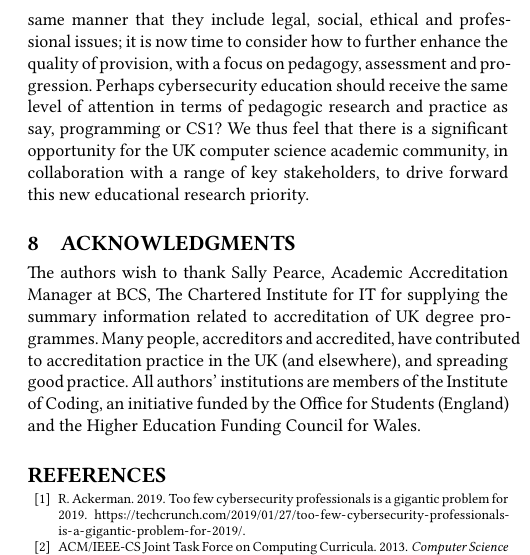
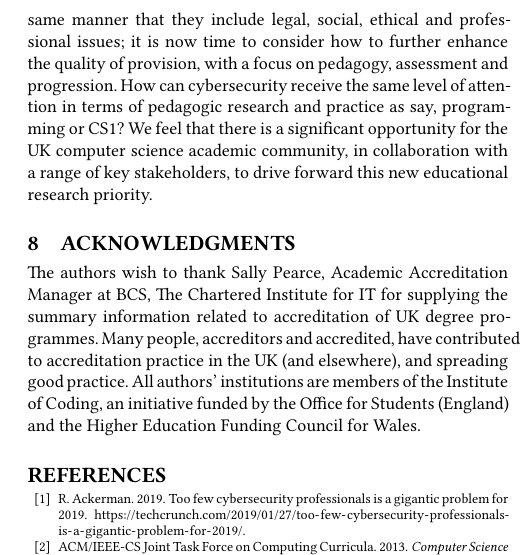
Before and after one commit to tomcrick/CEP2020, a LaTeX paper (cyber.tex): part of one column of page 4 of 4, cut so that both start at the same text. Compiled offline with XeLaTeX.

Commit message:
Minor fix to cyber conclusions

```diff
--- a/cyber.tex
+++ b/cyber.tex
@@ -433,9 +433,9 @@ Most institutions in the UK now include aspects of cybersecurity
 in their general undergraduate computer science provision in the same manner that
 they include legal, social, ethical and professional issues; it is now time to
 consider how to further enhance the quality of provision, with a focus
-on pedagogy, assessment and progression. Perhaps cybersecurity education should
+on pedagogy, assessment and progression. How can cybersecurity
 receive the same level of attention in terms of pedagogic research and
-practice as say, programming or CS1? We thus feel that there is a significant opportunity for
+practice as say, programming or CS1? We feel that there is a significant opportunity for
 the UK computer science academic community, in collaboration with a
 range of key stakeholders, to drive forward this new educational
 research priority.
```
